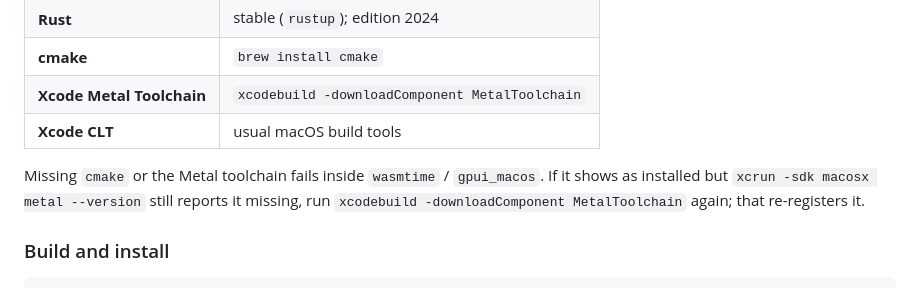
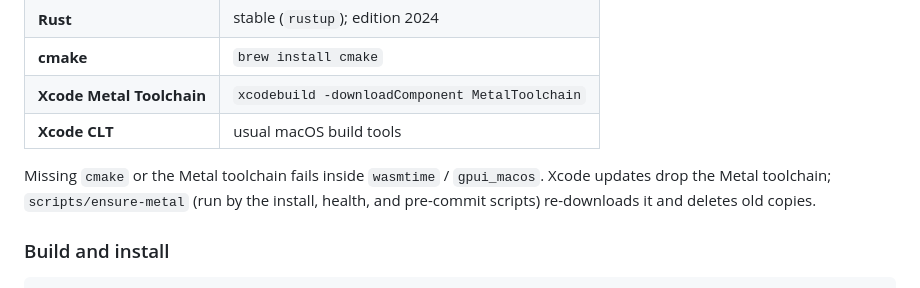
Before and after one commit to mpalczew/xenon, a Markdown page: README.md, the part around the change. GitHub-like rendering.

Commit message:
README: Metal toolchain is fetched by scripts/ensure-metal
Co-Authored-By: Claude Opus 5.5 <noreply@anthropic.com>

```diff
--- a/README.md
+++ b/README.md
@@ -85,9 +85,8 @@ Homebrew is planned. Today you build from source (release build + app bundle).
 | **Xcode CLT** | usual macOS build tools |
 
 Missing `cmake` or the Metal toolchain fails inside `wasmtime` / `gpui_macos`.
-If it shows as installed but `xcrun -sdk macosx metal --version` still reports
-it missing, run `xcodebuild -downloadComponent MetalToolchain` again; that
-re-registers it.
+Xcode updates drop the Metal toolchain; `scripts/ensure-metal` (run by the
+install, health, and pre-commit scripts) re-downloads it and deletes old copies.
 
 ### Build and install
 
```
